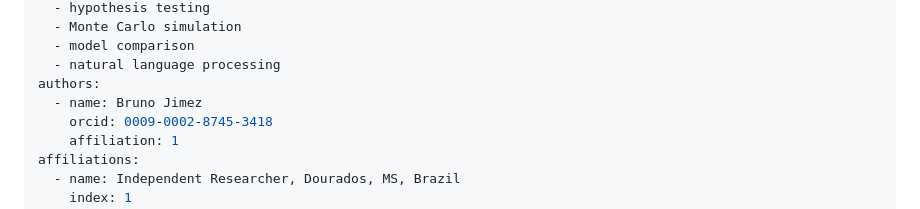
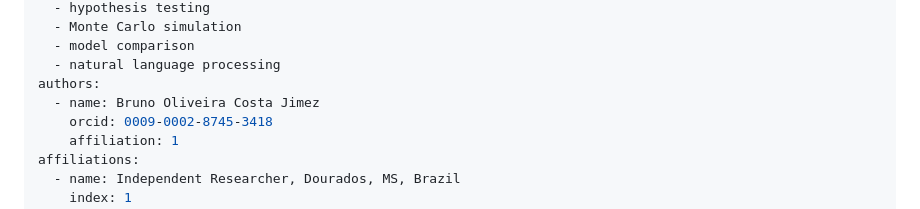
Before and after one commit to BrunoJimez/reproducibility, a Markdown page: paper.md, the part around the change. Rendered like a GitHub page.

```diff
--- a/paper.md
+++ b/paper.md
@@ -9,7 +9,7 @@ tags:
   - model comparison
   - natural language processing
 authors:
-  - name: Bruno Jimez
+  - name: Bruno Oliveira Costa Jimez
     orcid: 0009-0002-8745-3418
     affiliation: 1
 affiliations:
```
